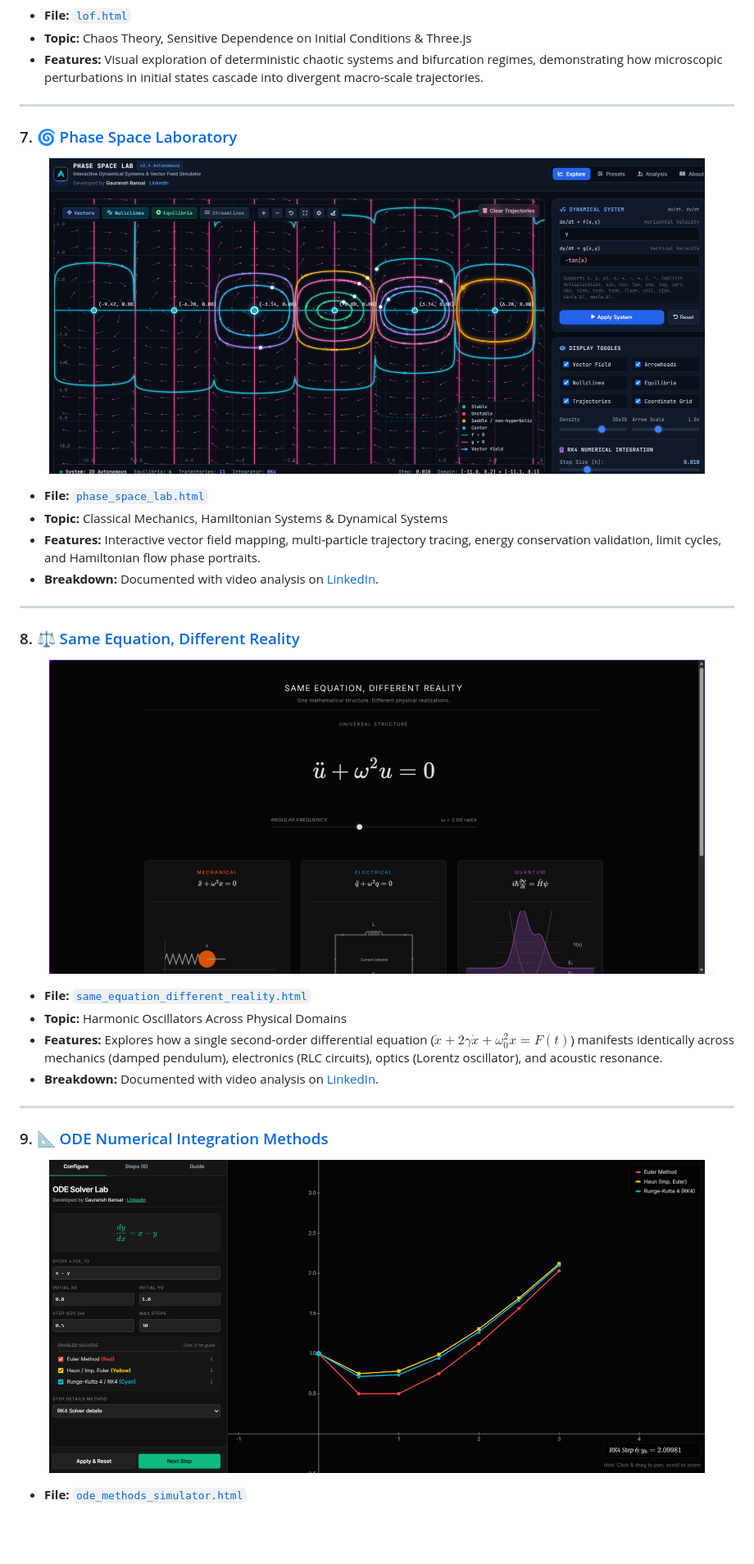
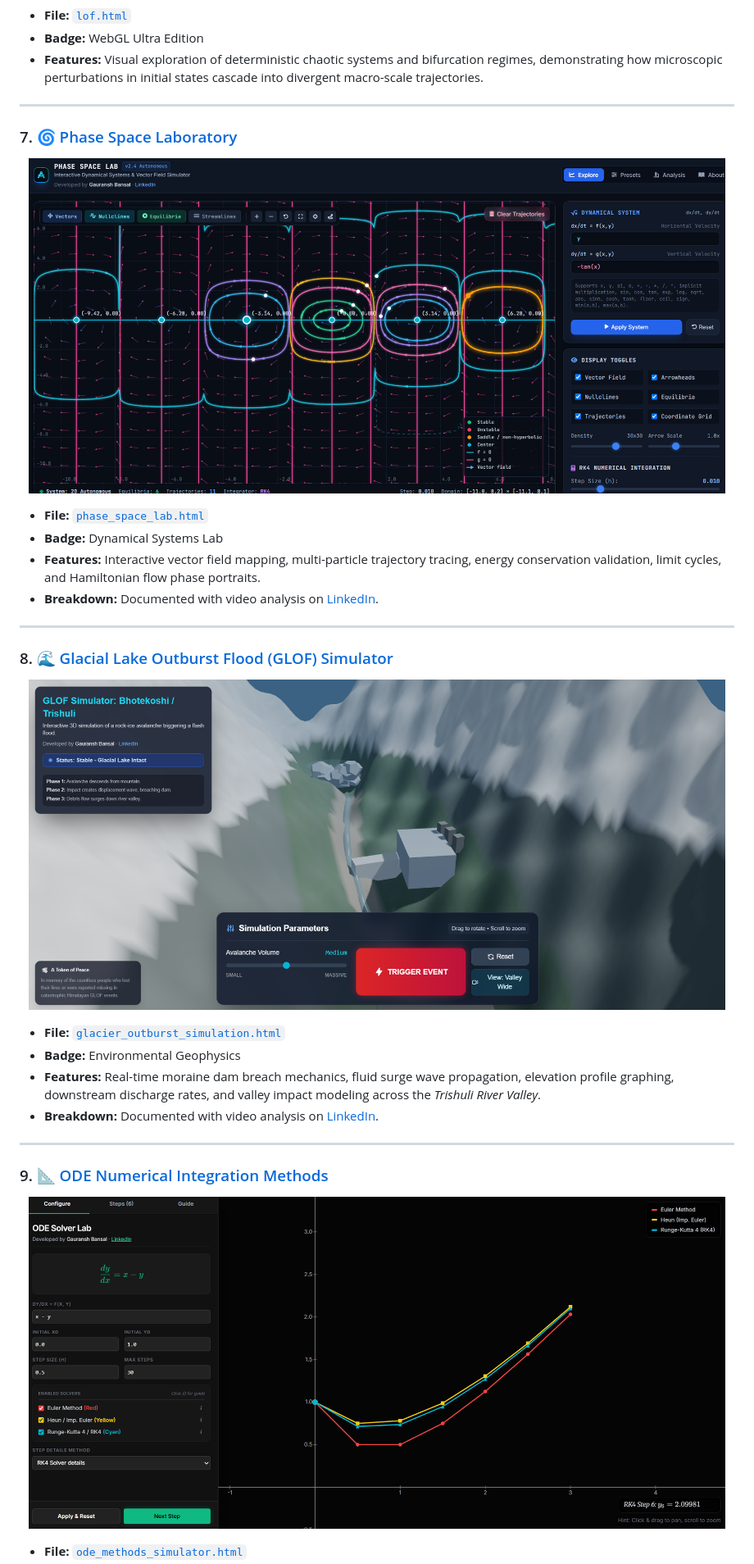
Before and after one commit to gauranshbansal/physics_simulations, a Markdown page: README.md, the part around the change printed below. Shown: that part at 82% size. GitHub-like rendering; pictures changed too: glacier_outburst_simulation.png; blank space fills up the shorter version.

Commit message:
feat: embed Gauransh Bansal Labs entrance banner, LUMOS featured laboratory, and all 13 simulation screenshots

```diff
--- a/README.md
+++ b/README.md
@@ -117,36 +141,36 @@ python -m http.server 8000
 * **File:** [`lof.html`](lof.html)
-* **Topic:** Chaos Theory, Sensitive Dependence on Initial Conditions & Three.js
+* **Badge:** WebGL Ultra Edition
 * **Features:** Visual exploration of deterministic chaotic systems and bifurcation regimes, demonstrating how microscopic perturbations in initial states cascade into divergent macro-scale trajectories.
 
 ---
 
 ### 7. 🌀 [Phase Space Laboratory](phase_space_lab.html)
 <p align="center">
-  <img src="phase_space_lab.png" alt="Phase Space Laboratory" width="800" style="border-radius: 6px; border: 1px solid rgba(255,255,255,0.08);">
+  <img src="phase_space_lab.png" alt="Phase Space Laboratory" width="850" style="border-radius: 6px; border: 1px solid rgba(255,255,255,0.1);">
 </p>
 
 * **File:** [`phase_space_lab.html`](phase_space_lab.html)
-* **Topic:** Classical Mechanics, Hamiltonian Systems & Dynamical Systems
+* **Badge:** Dynamical Systems Lab
 * **Features:** Interactive vector field mapping, multi-particle trajectory tracing, energy conservation validation, limit cycles, and Hamiltonian flow phase portraits.
 * **Breakdown:** Documented with video analysis on [LinkedIn](https://www.linkedin.com/in/gauransh-bansal-a71223239/).
 
 ---
 
-### 8. ⚖️ [Same Equation, Different Reality](same_equation_different_reality.html)
+### 8. 🌊 [Glacial Lake Outburst Flood (GLOF) Simulator](glacier_outburst_simulation.html)
 <p align="center">
-  <img src="same_equation_different_reality.png" alt="Same Equation, Different Reality" width="800" style="border-radius: 6px; border: 1px solid rgba(255,255,255,0.08);">
+  <img src="glacier_outburst_simulation.png" alt="Glacial Lake Outburst Flood Simulator" width="850" style="border-radius: 6px; border: 1px solid rgba(255,255,255,0.1);">
 </p>
 
-* **File:** [`same_equation_different_reality.html`](same_equation_different_reality.html)
-* **Topic:** Harmonic Oscillators Across Physical Domains
-* **Features:** Explores how a single second-order differential equation ($\ddot{x} + 2\gamma\dot{x} + \omega_0^2 x = F(t)$) manifests identically across mechanics (damped pendulum), electronics (RLC circuits), optics (Lorentz oscillator), and acoustic resonance.
+* **File:** [`glacier_outburst_simulation.html`](glacier_outburst_simulation.html)
+* **Badge:** Environmental Geophysics
+* **Features:** Real-time moraine dam breach mechanics, fluid surge wave propagation, elevation profile graphing, downstream discharge rates, and valley impact modeling across the *Trishuli River Valley*.
 * **Breakdown:** Documented with video analysis on [LinkedIn](https://www.linkedin.com/in/gauransh-bansal-a71223239/).
 
 ---
 
 ### 9. 📐 [ODE Numerical Integration Methods](ode_methods_simulator.html)
 <p align="center">
-  <img src="ode_methods_simulator.png" alt="ODE Numerical Integration Methods Benchmark" width="800" style="border-radius: 6px; border: 1px solid rgba(255,255,255,0.08);">
+  <img src="ode_methods_simulator.png" alt="ODE Numerical Integration Methods Benchmark" width="850" style="border-radius: 6px; border: 1px solid rgba(255,255,255,0.1);">
 </p>
 
 * **File:** [`ode_methods_simulator.html`](ode_methods_simulator.html)
```
Also changed, not shown: other parts of README.md (+86 -46 lines), hero_labs.jpg (added), lumos_featured_laboratory.jpg (added), 2 other files.
